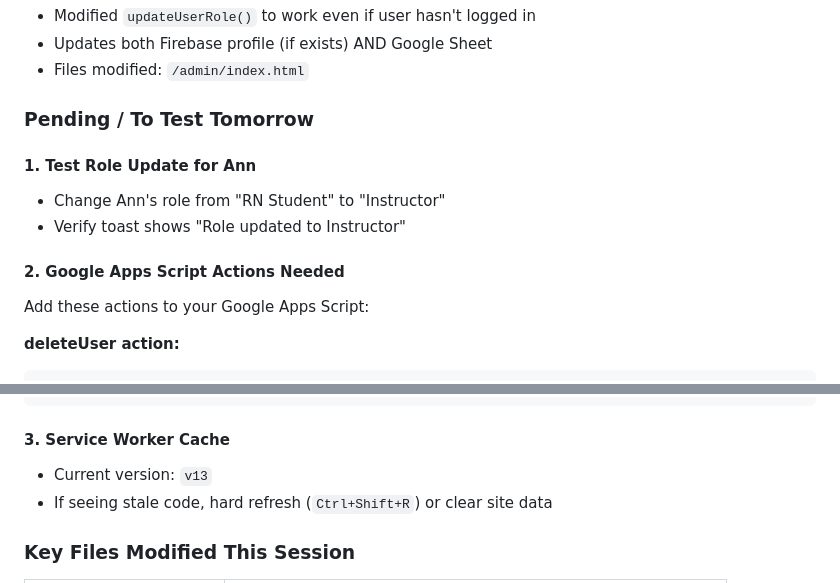
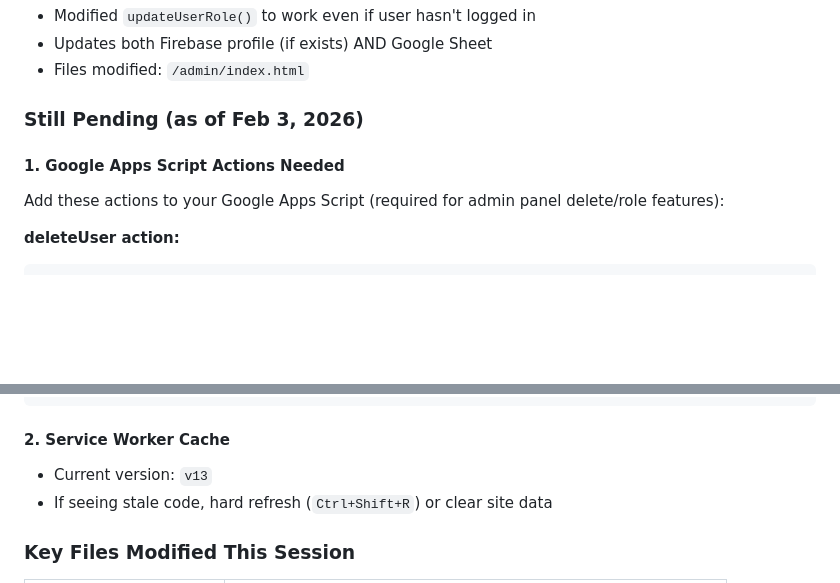
Before and after one commit to ckholden/bendbsn, a Markdown page: CLAUDE.md, 2 parts joined by grey strips. GitHub-like rendering; blank space fills up the shorter version.

Commit message:
Update CLAUDE.md - clean up pending items list
Co-Authored-By: Claude Opus 4.5 <noreply@anthropic.com>

````diff
--- a/CLAUDE.md
+++ b/CLAUDE.md
@@ -401,14 +401,10 @@ communityPostsRef.on('value', () => loadCommunityPosts());
 - Updates both Firebase profile (if exists) AND Google Sheet
 - Files modified: `/admin/index.html`
 
-### Pending / To Test Tomorrow
+### Still Pending (as of Feb 3, 2026)
 
-#### 1. Test Role Update for Ann
-- Change Ann's role from "RN Student" to "Instructor"
-- Verify toast shows "Role updated to Instructor"
-
-#### 2. Google Apps Script Actions Needed
-Add these actions to your Google Apps Script:
+#### 1. Google Apps Script Actions Needed
+Add these actions to your Google Apps Script (required for admin panel delete/role features):
 
 **deleteUser action:**
 ```javascript
@@ -452,7 +448,7 @@ if (action === 'updateRole') {
 }
 ```
 
-#### 3. Service Worker Cache
+#### 2. Service Worker Cache
 - Current version: `v13`
 - If seeing stale code, hard refresh (`Ctrl+Shift+R`) or clear site data
 
````
